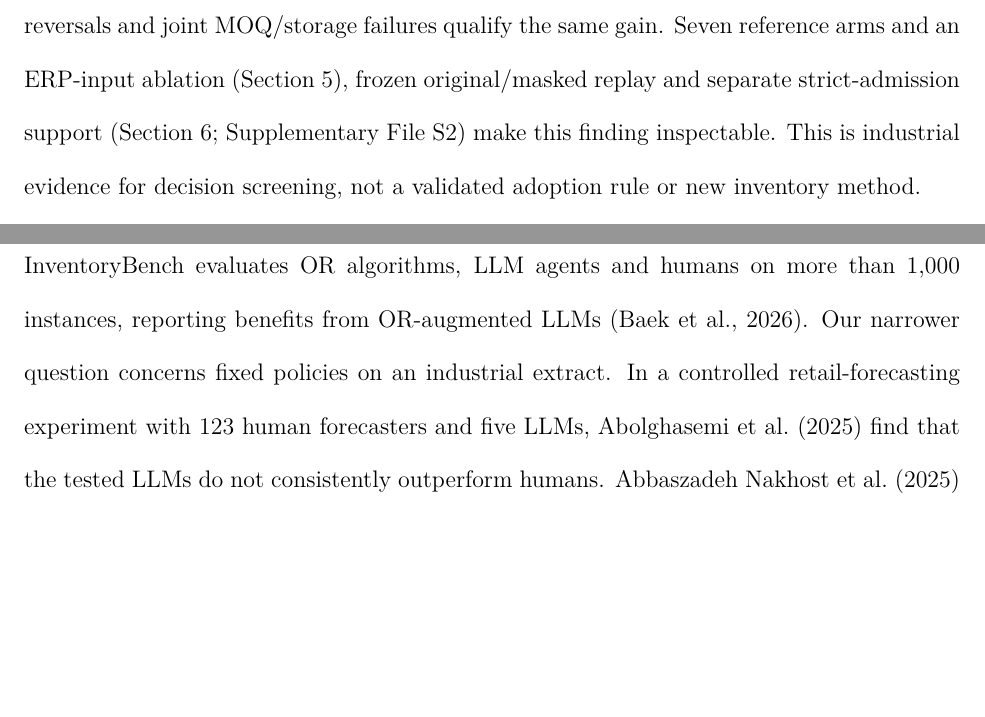
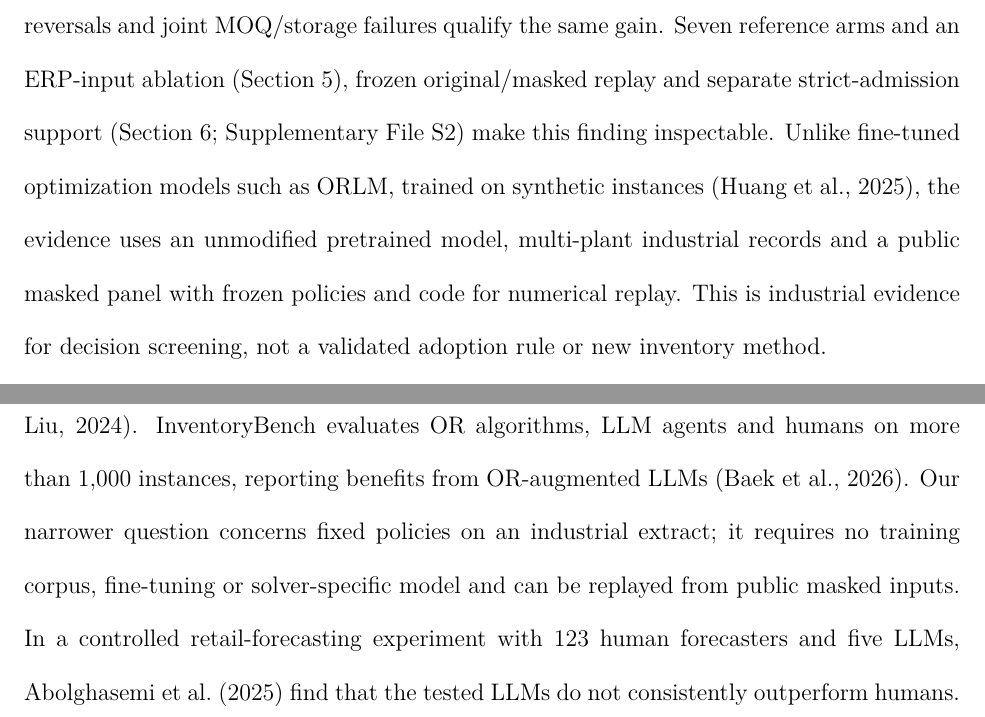
Before and after one commit to DressPD/inventor_public, a LaTeX paper (manuscript/main.tex): two parts of pages 3 and 7 of 36, joined at a grey line, cut so that both start at the same text, the shorter picture padded with empty space. Compiled offline with pdfLaTeX.

Commit message:
docs: state training-free, replayable industrial evidence against fine-tuned LLM optimizers

```diff
--- a/manuscript/main.tex
+++ b/manuscript/main.tex
@@ -75,7 +75,7 @@ The empirical gap is whether ERP-relative savings remain decision-relevant under
 
 We study five questions on real industrial data: what cost, service and inventory the LLM policies achieve relative to ERP-derived parameters, data-driven baselines and textbook code, with explicit input boundaries (RQ1); how their differences relate descriptively to parameter similarity, run-to-run noise, demand segments and shortage prices (RQ2); whether policies respect storage limits along simulated trajectories (RQ3); how stable they are across repeated generations (RQ4); and which plant and demand-regime results might inform proposed review and escalation rules (RQ5).
 
-We contribute one empirical finding: ERP-relative savings alone do not establish a competitive, operationally feasible replenishment proposal. Stronger comparators, plant/price reversals and joint MOQ/storage failures qualify the same gain. Seven reference arms and an ERP-input ablation (Section~\ref{sec:design}), frozen original/masked replay and separate strict-admission support (Section~\ref{sec:results}; Supplementary File S2) make this finding inspectable. This is industrial evidence for decision screening, not a validated adoption rule or new inventory method.
+We contribute one empirical finding: ERP-relative savings alone do not establish a competitive, operationally feasible replenishment proposal. Stronger comparators, plant/price reversals and joint MOQ/storage failures qualify the same gain. Seven reference arms and an ERP-input ablation (Section~\ref{sec:design}), frozen original/masked replay and separate strict-admission support (Section~\ref{sec:results}; Supplementary File S2) make this finding inspectable. Unlike fine-tuned optimization models such as ORLM, trained on synthetic instances \cite{huang2025orlm}, the evidence uses an unmodified pretrained model, multi-plant industrial records and a public masked panel with frozen policies and code for numerical replay. This is industrial evidence for decision screening, not a validated adoption rule or new inventory method.
 
 At zero shortage price original LLM policies cost about 11\% less than ERP-derived parameters at mean fill 0.1--0.4 points lower, but 6\%, 8\% and 18\% more than history-only, Croston/SBA and empirical-quantile policies. Code using ERP inputs costs 44--45\% more than the LLM. Plant C and shortage repricing of fixed trajectories reverse the ERP comparison. Static-compliant policies exceed storage limits on unconstrained trajectories for 53--66\% of pairs; capacity clipping can breach MOQ. Cost advantage and joint feasibility require distinct checks.
 
@@ -130,7 +130,7 @@ Decision support aims to improve human judgement, not replace it \cite{gorry1971
 
 \paragraph{LLMs in operations and supply-chain decisions.}
 \textcite{wu2026disruptions} compares automated and human-specified LLM-assisted inventory optimization under disruptions. \textcite{zabraoui2026conversational} address conversational inventory analytics with an EOQ module. \textcite{wang2025evolutionary} separate candidate generation from scheduling evaluation; \textcite{elbaz2026warehouse} combine agentic warehouse optimization and simulation. \textcite{yan2026mechanism} describe mechanism-aware multi-agent scheduling with generation--verification, and SimGPT integrates Simio with LLMs across simulation generation, execution and analysis \cite{dehghani2026simgpt}. InvEvolve's arXiv v4 preprint describes reinforcement-learning-trained LLMs and online inventory-policy evolution with confidence-based certification \cite{huang2026invevolve}. These are preview/abstract-supported descriptions, not independent verification of their methods or guarantees. InventOR instead evaluates fixed prompt-configured proposals without project-specific training; it does not benchmark or claim superiority over these systems.
-Reviews map generative AI opportunities in supply chains \cite{jackson2024generative, fossowamba2023chatgpt, fossowamba2023ijpe, li2024genaiscm, song2026llmscm, panja2026genai} and emphasize human roles, data quality and governance \cite{trifone2026agentic, cannas2023aiscm, venkatesh2023adoption}. Examples include fine-tuned digital-manufacturing optimization \cite{amarasinghe2026finetuned}, learned order timing and quantity \cite{liu2026transformer}, and managerial decision biases \cite{chen2025manager}; these examples do not establish field-wide prevalence. Optimization modeling/code generation \cite{huang2025orlm, ahmaditeshnizi2024optimus, zhang2025or} differs from OptiGuide's natural-language explanation and what-if interaction with solver outcomes \cite{li2023large}, and from multi-agent inventory control \cite{quan2024invagent, jannelli2025agentic}. InventoryBench evaluates OR algorithms, LLM agents and humans on more than 1,000 instances, reporting benefits from OR-augmented LLMs \cite{baek2026inventorybench}. Our narrower question concerns fixed policies on an industrial extract. In a controlled retail-forecasting experiment with 123 human forecasters and five LLMs, \textcite{abolghasemi2025humans} find that the tested LLMs do not consistently outperform humans. \textcite{nakhost2025copilot} examine LLM-based spare-parts demand forecasting. We test policy variability directly (Section~\ref{subsec:stability}), rather than infer it from forecasting results.
+Reviews map generative AI opportunities in supply chains \cite{jackson2024generative, fossowamba2023chatgpt, fossowamba2023ijpe, li2024genaiscm, song2026llmscm, panja2026genai} and emphasize human roles, data quality and governance \cite{trifone2026agentic, cannas2023aiscm, venkatesh2023adoption}. Examples include fine-tuned digital-manufacturing optimization \cite{amarasinghe2026finetuned}, learned order timing and quantity \cite{liu2026transformer}, and managerial decision biases \cite{chen2025manager}; these examples do not establish field-wide prevalence. Optimization modeling/code generation \cite{huang2025orlm, ahmaditeshnizi2024optimus, zhang2025or} differs from OptiGuide's natural-language explanation and what-if interaction with solver outcomes \cite{li2023large}, and from multi-agent inventory control \cite{quan2024invagent, jannelli2025agentic}. InventoryBench evaluates OR algorithms, LLM agents and humans on more than 1,000 instances, reporting benefits from OR-augmented LLMs \cite{baek2026inventorybench}. Our narrower question concerns fixed policies on an industrial extract; it requires no training corpus, fine-tuning or solver-specific model and can be replayed from public masked inputs. In a controlled retail-forecasting experiment with 123 human forecasters and five LLMs, \textcite{abolghasemi2025humans} find that the tested LLMs do not consistently outperform humans. \textcite{nakhost2025copilot} examine LLM-based spare-parts demand forecasting. We test policy variability directly (Section~\ref{subsec:stability}), rather than infer it from forecasting results.
 
 \paragraph{Data-driven inventory control without LLMs.}
 Learning-based replenishment includes non-stationary demand policies \cite{ren2024datadriven}, leading indicators \cite{sagaert2025leading}, deep reinforcement learning for omnichannel and multi-echelon systems \cite{kolyaei2025rl, stranieri2024drl, ma2026omnichannel}, contextual robust optimization \cite{wang2026contextual} and forecasting-linked reinforcement learning \cite{schett2026rlorder}. For finite-horizon perishable inventory with non-stationary demand and zero lead time, \textcite{gulecyuz2025heuristic} compare a computationally efficient heuristic with optimal stochastic dynamic programming. \textcite{gabellini2026novel} evaluate joint replenishment, safety-stock and safety-lead-time decisions on real automotive-company data. Forecasting research links forecasts to safety stock \cite{beutel2012causal}, combined-error distributions \cite{barrow2016distributions} and inventory costs \cite{kourentzes2020optimising}. Model-based deep reinforcement learning addresses new products with short histories \cite{demizu2023inventory}; contextual inventory control is studied by \textcite{batsis2024contextual}. TFT-MPIR generates multi-period orders from historical/contextual inputs \cite{guo2025tftmpir}; graph recurrent networks address store-SKU replenishment \cite{ma2024retail}; RevIN-TSMixer connects forecasts to continuous-review inventory costs \cite{nguyen2026timemixer}. InventOR evaluates a fixed-prompt pretrained generator, not superiority over these trained methods.
```
Also changed, not shown: manuscript/main.pdf, 1 other file.
